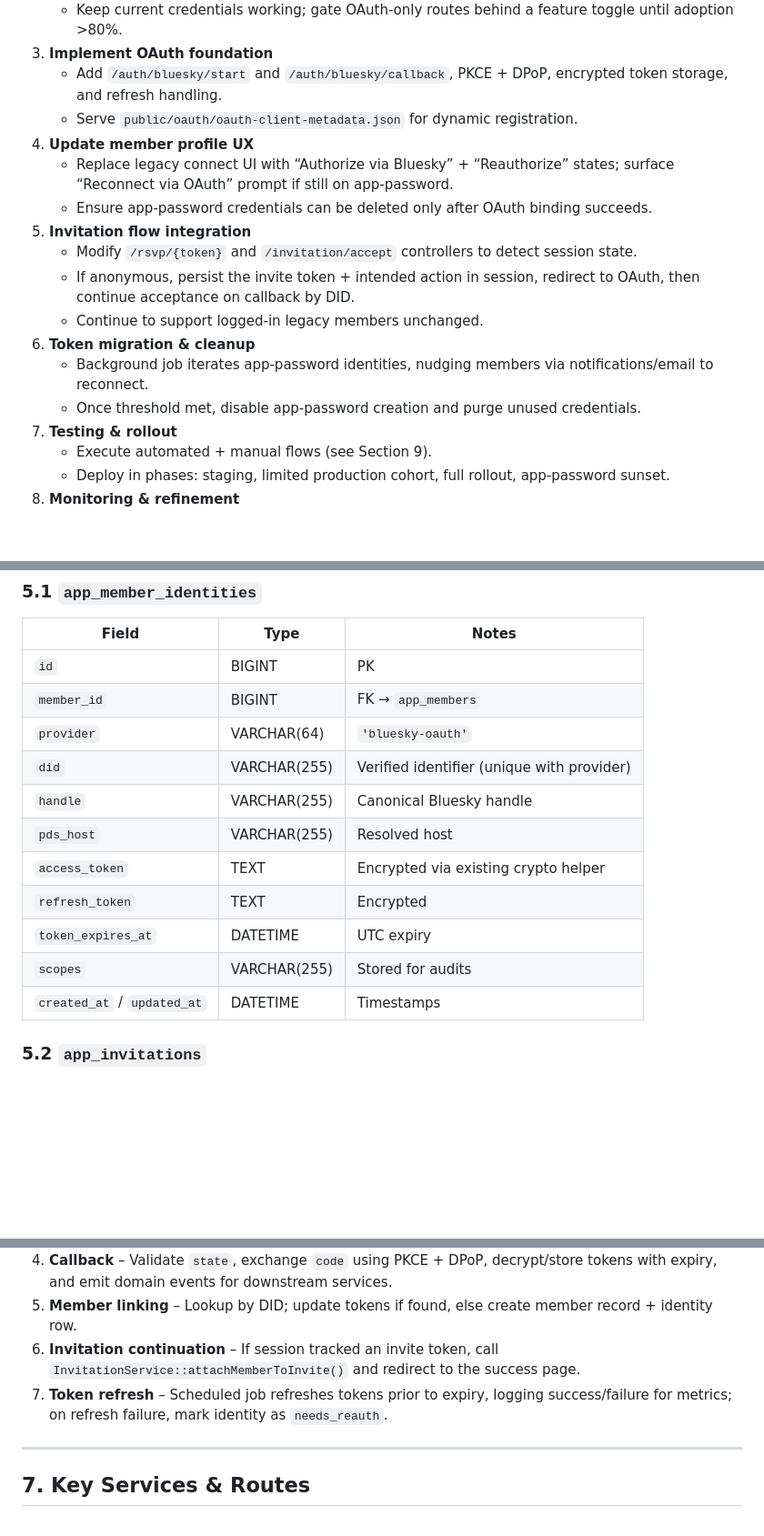
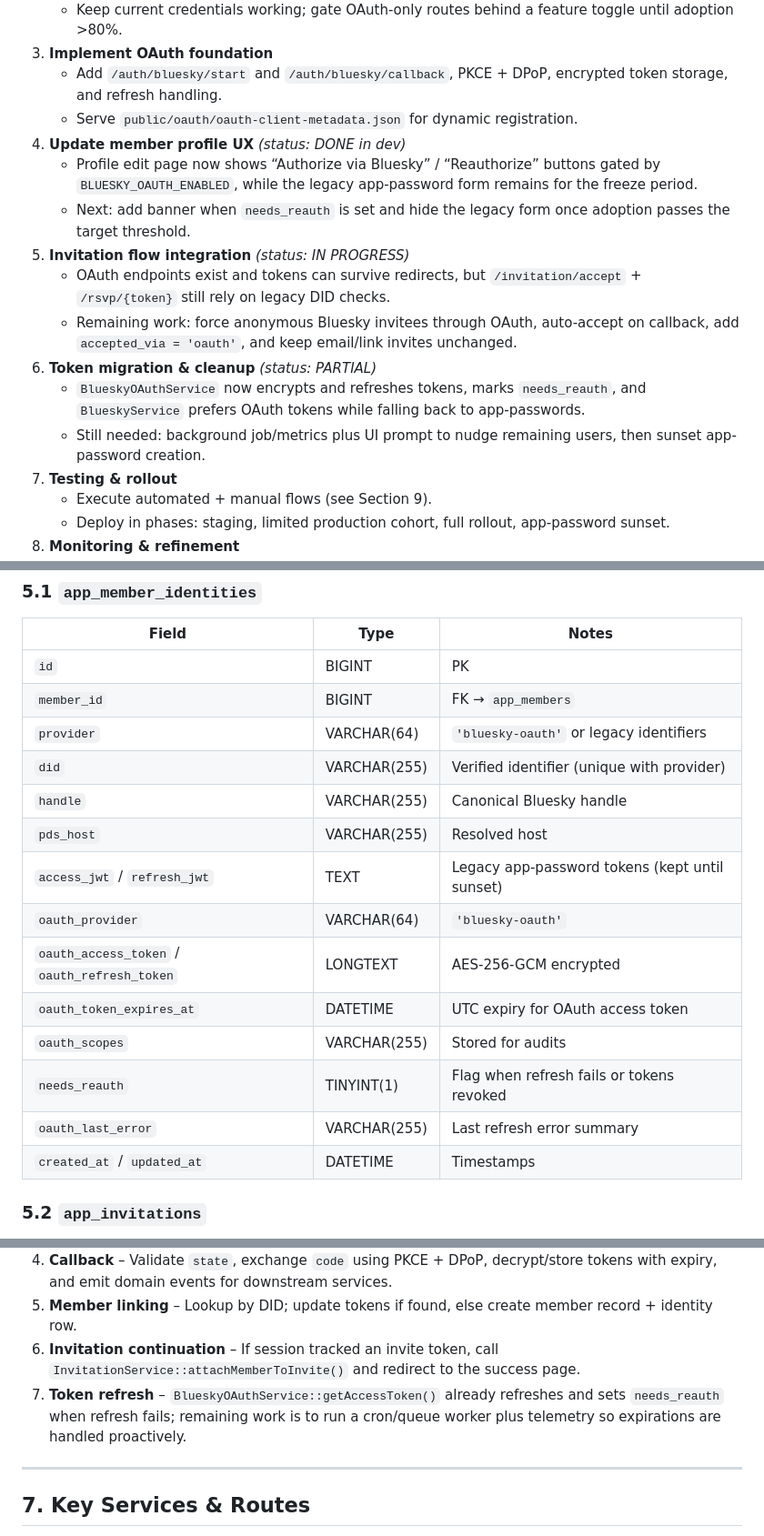
Before and after one commit to ljholiday/Elonara_Social, a Markdown page: docs/bluesky-oauth-proposal.md, 3 parts joined by grey strips. Shown at 91% size. GitHub-like rendering; blank space fills up the shorter version.

Commit message:
Checkpoint before codex restart
Please update, correct, or revise docs/bluesky-oauth- proposal.md so you can find your way back to where we currently are in this project after a restart.

```diff
--- a/docs/bluesky-oauth-proposal.md
+++ b/docs/bluesky-oauth-proposal.md
@@ -94,16 +109,15 @@ Elonara Social already talks to Bluesky for follower sync and directed invitatio
 3. **Implement OAuth foundation**
    - Add `/auth/bluesky/start` and `/auth/bluesky/callback`, PKCE + DPoP, encrypted token storage, and refresh handling.
    - Serve `public/oauth/oauth-client-metadata.json` for dynamic registration.
-4. **Update member profile UX**
-   - Replace legacy connect UI with “Authorize via Bluesky” + “Reauthorize” states; surface “Reconnect via OAuth” prompt if still on app-password.
-   - Ensure app-password credentials can be deleted only after OAuth binding succeeds.
-5. **Invitation flow integration**
-   - Modify `/rsvp/{token}` and `/invitation/accept` controllers to detect session state.
-   - If anonymous, persist the invite token + intended action in session, redirect to OAuth, then continue acceptance on callback by DID.
-   - Continue to support logged-in legacy members unchanged.
-6. **Token migration & cleanup**
-   - Background job iterates app-password identities, nudging members via notifications/email to reconnect.
-   - Once threshold met, disable app-password creation and purge unused credentials.
+4. **Update member profile UX** *(status: DONE in dev)*
+   - Profile edit page now shows “Authorize via Bluesky” / “Reauthorize” buttons gated by `BLUESKY_OAUTH_ENABLED`, while the legacy app-password form remains for the freeze period.
+   - Next: add banner when `needs_reauth` is set and hide the legacy form once adoption passes the target threshold.
+5. **Invitation flow integration** *(status: IN PROGRESS)*
+   - OAuth endpoints exist and tokens can survive redirects, but `/invitation/accept` + `/rsvp/{token}` still rely on legacy DID checks.
+   - Remaining work: force anonymous Bluesky invitees through OAuth, auto-accept on callback, add `accepted_via = 'oauth'`, and keep email/link invites unchanged.
+6. **Token migration & cleanup** *(status: PARTIAL)*
+   - `BlueskyOAuthService` now encrypts and refreshes tokens, marks `needs_reauth`, and `BlueskyService` prefers OAuth tokens while falling back to app-passwords.
+   - Still needed: background job/metrics plus UI prompt to nudge remaining users, then sunset app-password creation.
 7. **Testing & rollout**
    - Execute automated + manual flows (see Section 9).
    - Deploy in phases: staging, limited production cohort, full rollout, app-password sunset.
@@ -120,14 +134,17 @@ Elonara Social already talks to Bluesky for follower sync and directed invitatio
 |-------|------|-------|
 | `id` | BIGINT | PK |
 | `member_id` | BIGINT | FK → `app_members` |
-| `provider` | VARCHAR(64) | `'bluesky-oauth'` |
+| `provider` | VARCHAR(64) | `'bluesky-oauth'` or legacy identifiers |
 | `did` | VARCHAR(255) | Verified identifier (unique with provider) |
 | `handle` | VARCHAR(255) | Canonical Bluesky handle |
 | `pds_host` | VARCHAR(255) | Resolved host |
-| `access_token` | TEXT | Encrypted via existing crypto helper |
-| `refresh_token` | TEXT | Encrypted |
-| `token_expires_at` | DATETIME | UTC expiry |
-| `scopes` | VARCHAR(255) | Stored for audits |
+| `access_jwt` / `refresh_jwt` | TEXT | Legacy app-password tokens (kept until sunset) |
+| `oauth_provider` | VARCHAR(64) | `'bluesky-oauth'` |
+| `oauth_access_token` / `oauth_refresh_token` | LONGTEXT | AES-256-GCM encrypted |
+| `oauth_token_expires_at` | DATETIME | UTC expiry for OAuth access token |
+| `oauth_scopes` | VARCHAR(255) | Stored for audits |
+| `needs_reauth` | TINYINT(1) | Flag when refresh fails or tokens revoked |
+| `oauth_last_error` | VARCHAR(255) | Last refresh error summary |
 | `created_at` / `updated_at` | DATETIME | Timestamps |
 
 ### 5.2 `app_invitations`
@@ -146,7 +163,7 @@ Elonara Social already talks to Bluesky for follower sync and directed invitatio
 4. **Callback** – Validate `state`, exchange `code` using PKCE + DPoP, decrypt/store tokens with expiry, and emit domain events for downstream services.
 5. **Member linking** – Lookup by DID; update tokens if found, else create member record + identity row.
 6. **Invitation continuation** – If session tracked an invite token, call `InvitationService::attachMemberToInvite()` and redirect to the success page.
-7. **Token refresh** – Scheduled job refreshes tokens prior to expiry, logging success/failure for metrics; on refresh failure, mark identity as `needs_reauth`.
+7. **Token refresh** – `BlueskyOAuthService::getAccessToken()` already refreshes and sets `needs_reauth` when refresh fails; remaining work is to run a cron/queue worker plus telemetry so expirations are handled proactively.
 
 ---
 
```
Also changed, not shown: other parts of docs/bluesky-oauth-proposal.md (+15 -0 lines).
